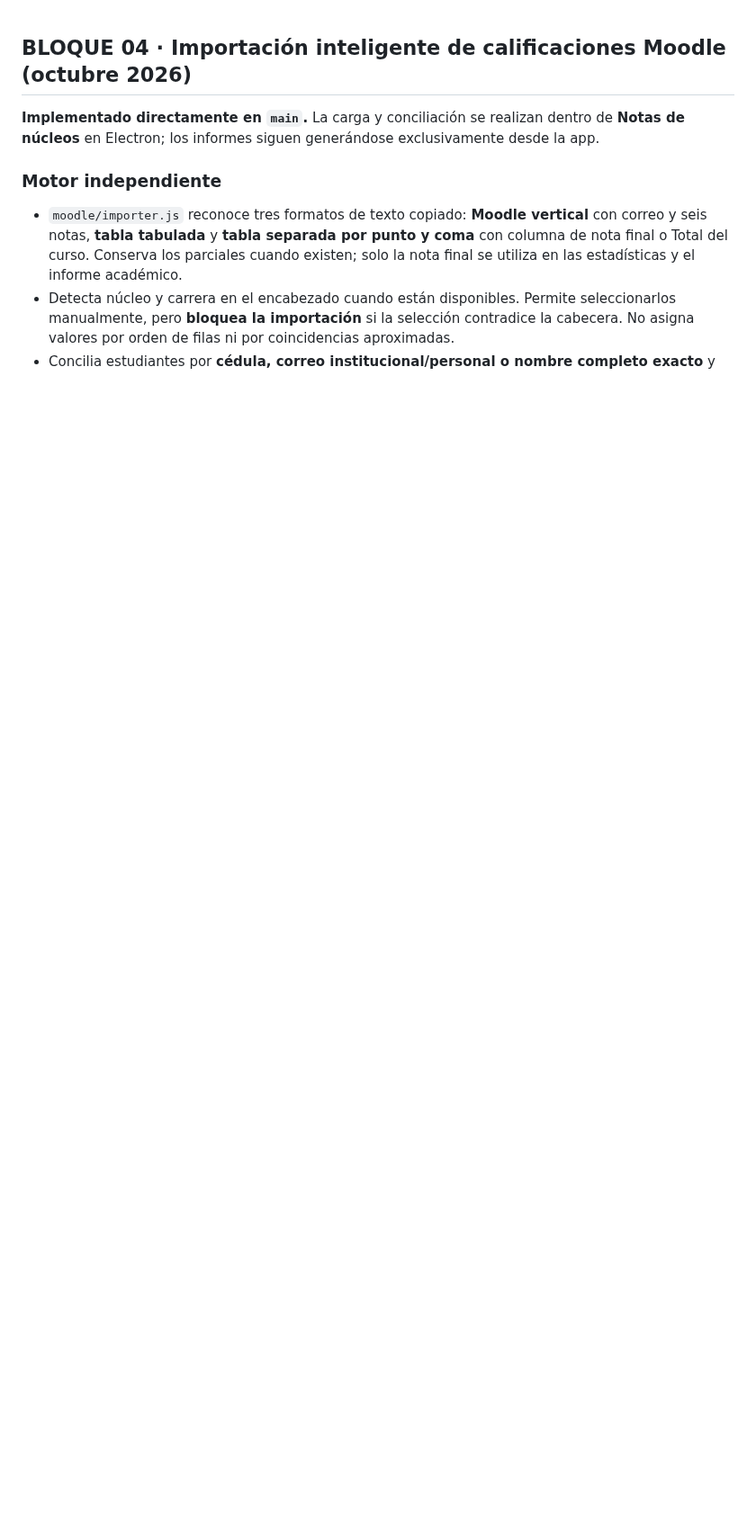
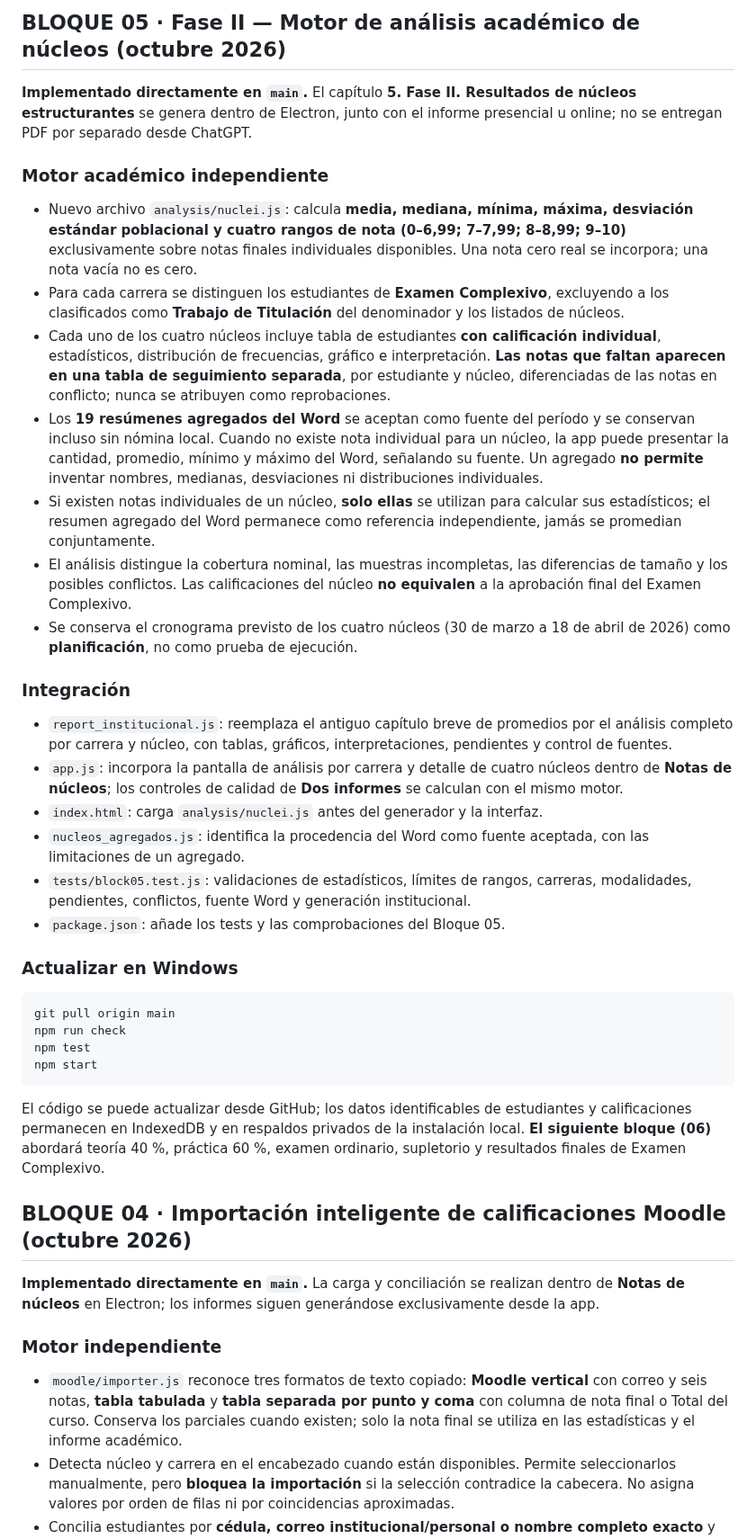
Before and after one commit to jeffer91/Informetit, a Markdown page: README.md, the part around the change. Shown at 90% size. Drawn GitHub-style; blank space fills up the shorter version.

Commit message:
docs(block05): comprehensive Phase II academic engine, Word provenance and student-grade privacy

````diff
--- a/README.md
+++ b/README.md
@@ -1,3 +1,37 @@
+## BLOQUE 05 · Fase II — Motor de análisis académico de núcleos (octubre 2026)
+
+**Implementado directamente en `main`.** El capítulo **5. Fase II. Resultados de núcleos estructurantes** se genera dentro de Electron, junto con el informe presencial u online; no se entregan PDF por separado desde ChatGPT.
+
+### Motor académico independiente
+
+- Nuevo archivo `analysis/nuclei.js`: calcula **media, mediana, mínima, máxima, desviación estándar poblacional y cuatro rangos de nota (0–6,99; 7–7,99; 8–8,99; 9–10)** exclusivamente sobre notas finales individuales disponibles. Una nota cero real se incorpora; una nota vacía no es cero.
+- Para cada carrera se distinguen los estudiantes de **Examen Complexivo**, excluyendo a los clasificados como **Trabajo de Titulación** del denominador y los listados de núcleos.
+- Cada uno de los cuatro núcleos incluye tabla de estudiantes **con calificación individual**, estadísticos, distribución de frecuencias, gráfico e interpretación. **Las notas que faltan aparecen en una tabla de seguimiento separada**, por estudiante y núcleo, diferenciadas de las notas en conflicto; nunca se atribuyen como reprobaciones.
+- Los **19 resúmenes agregados del Word** se aceptan como fuente del período y se conservan incluso sin nómina local. Cuando no existe nota individual para un núcleo, la app puede presentar la cantidad, promedio, mínimo y máximo del Word, señalando su fuente. Un agregado **no permite** inventar nombres, medianas, desviaciones ni distribuciones individuales.
+- Si existen notas individuales de un núcleo, **solo ellas** se utilizan para calcular sus estadísticos; el resumen agregado del Word permanece como referencia independiente, jamás se promedian conjuntamente.
+- El análisis distingue la cobertura nominal, las muestras incompletas, las diferencias de tamaño y los posibles conflictos. Las calificaciones del núcleo **no equivalen** a la aprobación final del Examen Complexivo.
+- Se conserva el cronograma previsto de los cuatro núcleos (30 de marzo a 18 de abril de 2026) como **planificación**, no como prueba de ejecución.
+
+### Integración
+
+- `report_institucional.js`: reemplaza el antiguo capítulo breve de promedios por el análisis completo por carrera y núcleo, con tablas, gráficos, interpretaciones, pendientes y control de fuentes.
+- `app.js`: incorpora la pantalla de análisis por carrera y detalle de cuatro núcleos dentro de **Notas de núcleos**; los controles de calidad de **Dos informes** se calculan con el mismo motor.
+- `index.html`: carga `analysis/nuclei.js` antes del generador y la interfaz.
+- `nucleos_agregados.js`: identifica la procedencia del Word como fuente aceptada, con las limitaciones de un agregado.
+- `tests/block05.test.js`: validaciones de estadísticos, límites de rangos, carreras, modalidades, pendientes, conflictos, fuente Word y generación institucional.
+- `package.json`: añade los tests y las comprobaciones del Bloque 05.
+
+### Actualizar en Windows
+
+```powershell
+git pull origin main
+npm run check
+npm test
+npm start
+```
+
+El código se puede actualizar desde GitHub; los datos identificables de estudiantes y calificaciones permanecen en IndexedDB y en respaldos privados de la instalación local. **El siguiente bloque (06)** abordará teoría 40 %, práctica 60 %, examen ordinario, supletorio y resultados finales de Examen Complexivo.
+
 ## BLOQUE 04 · Importación inteligente de calificaciones Moodle (octubre 2026)
 
 **Implementado directamente en `main`.** La carga y conciliación se realizan dentro de **Notas de núcleos** en Electron; los informes siguen generándose exclusivamente desde la app.
````
